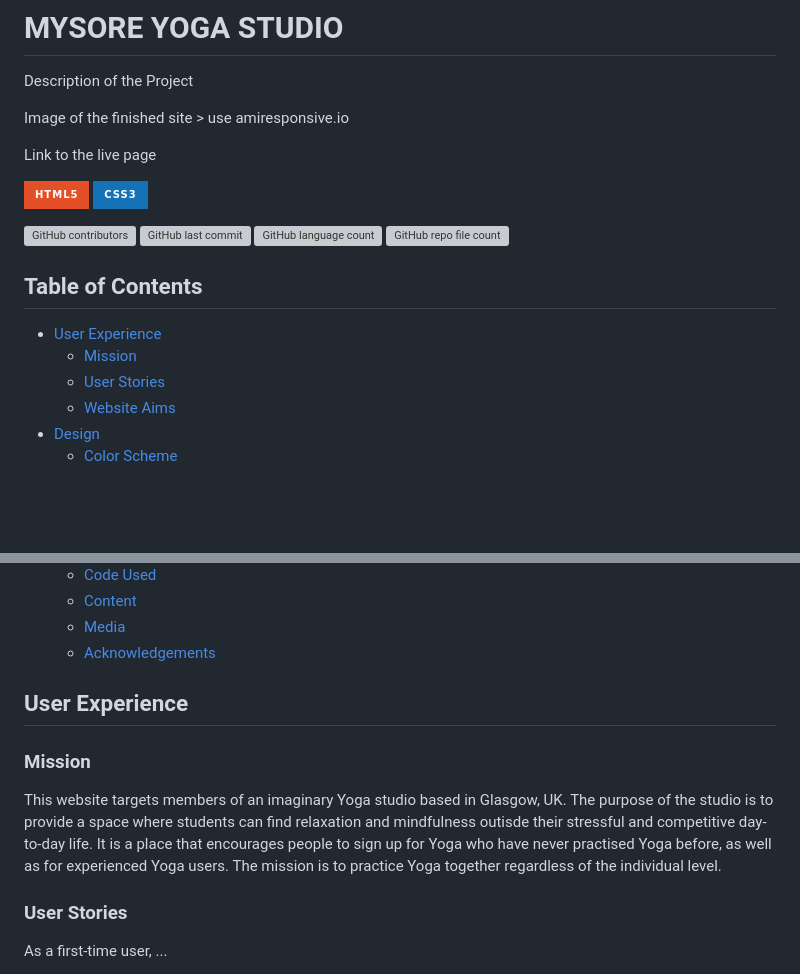
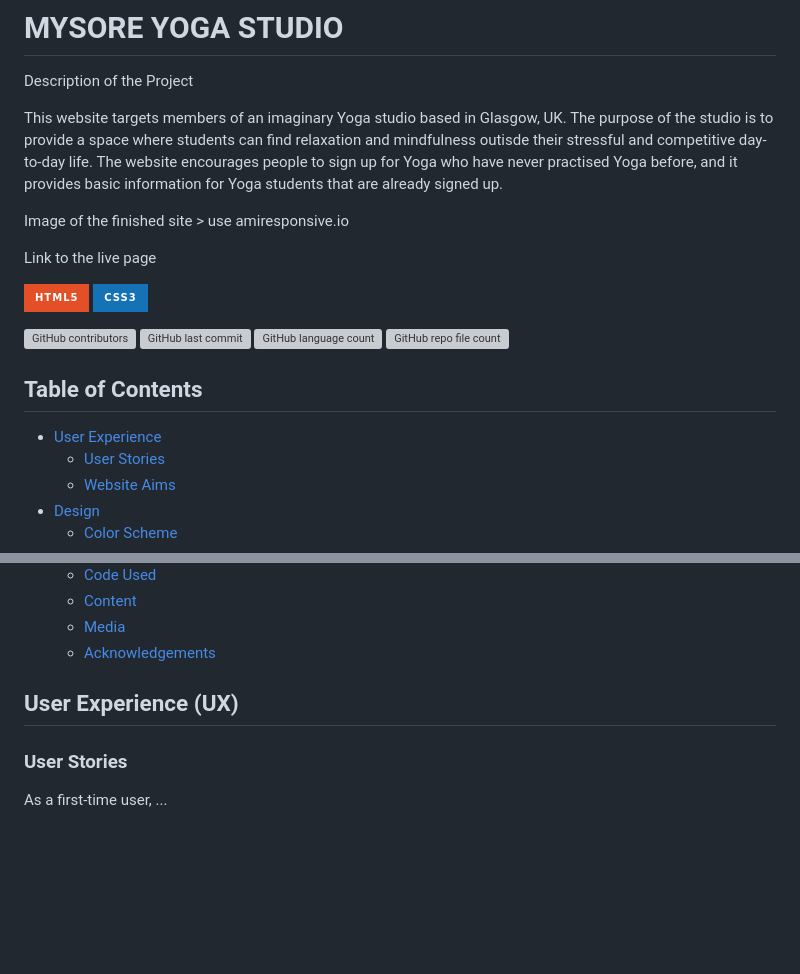
Before and after one commit to nils-n/p1-mysore-yoga-studio, a Markdown page: README.md, 2 parts joined by grey strips. Rendered like a GitHub page; badges without logos; blank space fills up the shorter version; grey boxes are pictures that could not be loaded.

Commit message:
restructure UX section of README

```diff
--- a/README.md
+++ b/README.md
@@ -1,6 +1,8 @@
 # MYSORE YOGA STUDIO
 
 Description of the Project
+
+This website targets members of an imaginary Yoga studio based in Glasgow, UK. The purpose of the studio is to provide a space where students can find relaxation and mindfulness outisde their stressful and competitive day-to-day life. The website encourages people to sign up for Yoga who have never practised Yoga before, and it provides basic information for Yoga students that are already signed up.
 
 Image of the finished site > use amiresponsive.io
 
@@ -18,7 +20,6 @@ Link to the live page
 ## Table of Contents
 
 - [User Experience](#user-experience)
-    - [Mission](#mission)
     - [User Stories](#user-stories)
     - [Website Aims](#website-aims)
 - [Design](#design)
@@ -45,11 +46,8 @@ Link to the live page
     - [Media](#media)
     - [Acknowledgements](#acknowledgements)
 
-## User Experience
 
-### Mission
-
-This website targets members of an imaginary Yoga studio based in Glasgow, UK. The purpose of the studio is to provide a space where students can find relaxation and mindfulness outisde their stressful and competitive day-to-day life. It is a place that encourages people to sign up for Yoga who have never practised Yoga before, as well as for experienced Yoga users. The mission is to practice Yoga together regardless of the individual level.
+## User Experience (UX)
 
 ### User Stories
 
```
